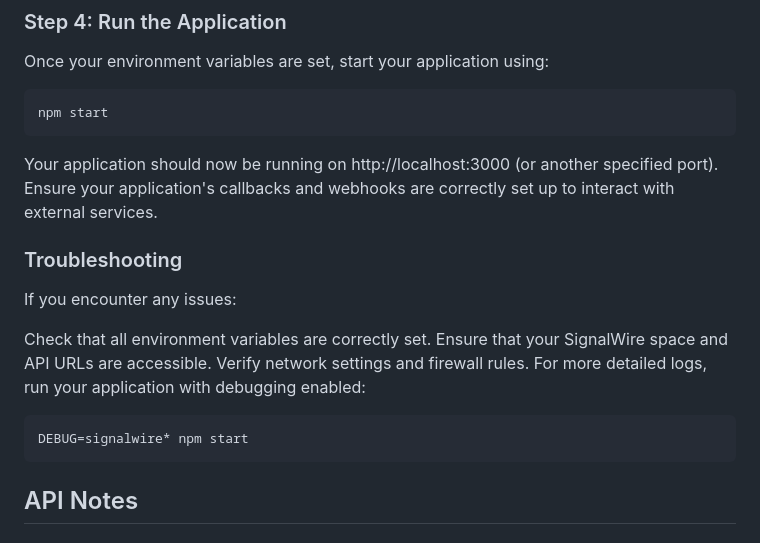
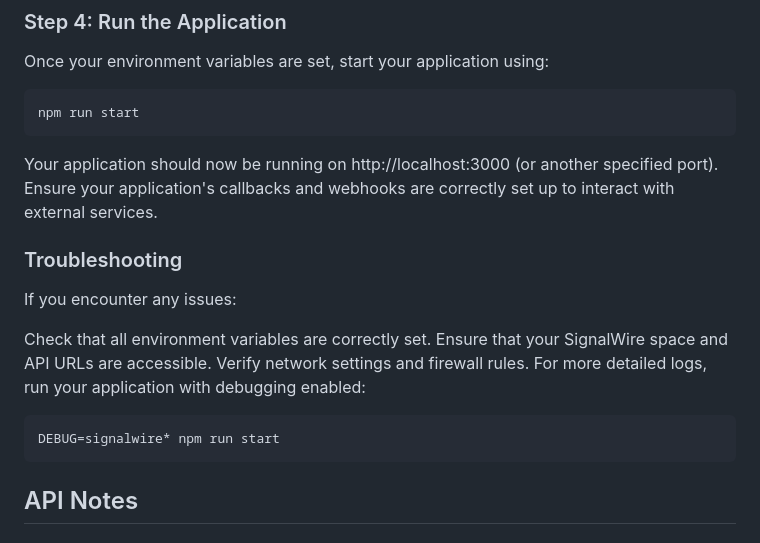
Before and after one commit to jongray00/call-fabric-beta-app, a Markdown page: README.md, the part around the change. Drawn GitHub-style.

````diff
--- a/README.md
+++ b/README.md
@@ -67,7 +67,7 @@ Do not share your .env file or expose sensitive keys publicly.
 Once your environment variables are set, start your application using:
 
 ```bash
-npm start
+npm run start
 ```
 Your application should now be running on http://localhost:3000 (or another specified port). Ensure your application's callbacks and webhooks are correctly set up to interact with external services.
 
@@ -80,7 +80,7 @@ Verify network settings and firewall rules.
 For more detailed logs, run your application with debugging enabled:
 
 ```bash
-DEBUG=signalwire* npm start
+DEBUG=signalwire* npm run start
 ```
 
 ## API Notes
````
